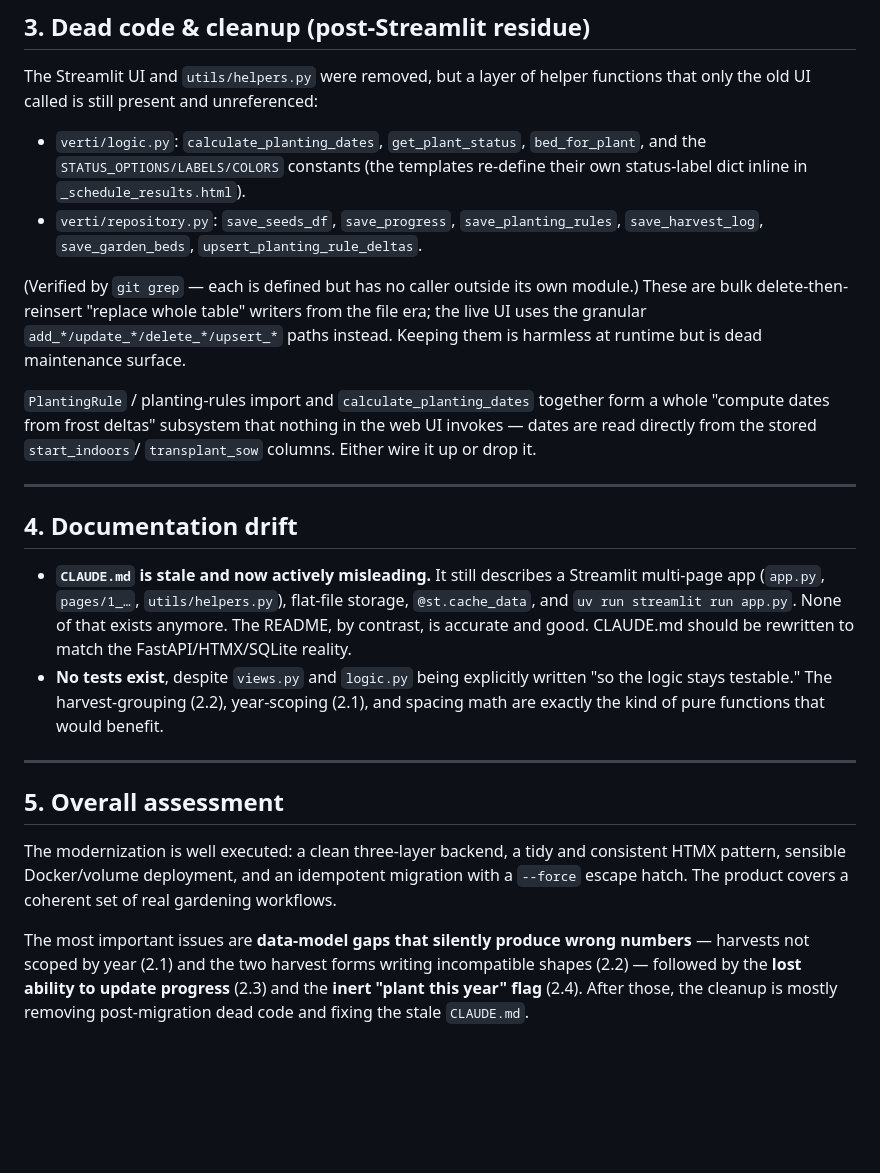
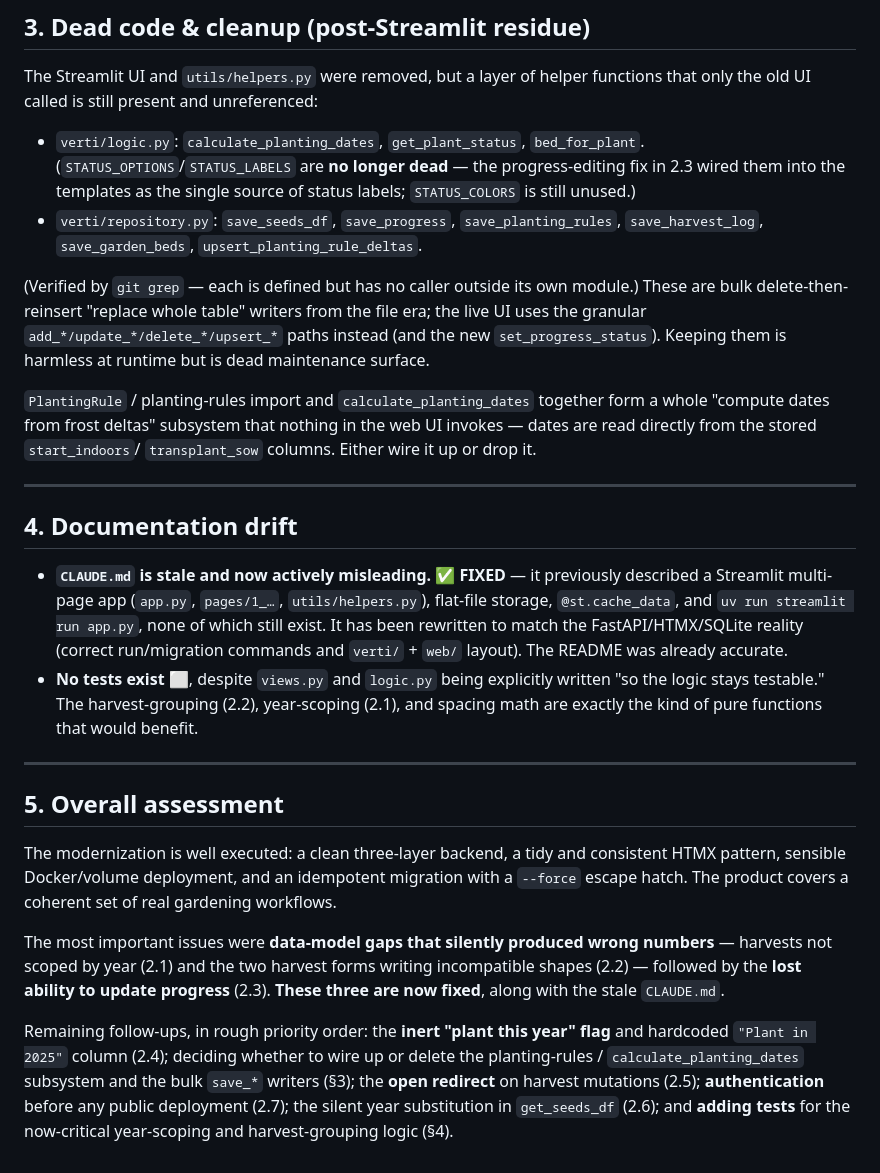
Before and after one commit to pspon/verti, a Markdown page: REVIEW.md, the part around one of its changes. Rendered like a GitHub page; blank space fills up the shorter version.

```diff
--- a/REVIEW.md
+++ b/REVIEW.md
@@ -87,14 +110,14 @@ Ranked roughly by impact.
 The Streamlit UI and `utils/helpers.py` were removed, but a layer of helper
 functions that only the old UI called is still present and unreferenced:
 
-- `verti/logic.py`: `calculate_planting_dates`, `get_plant_status`, `bed_for_plant`, and the `STATUS_OPTIONS/LABELS/COLORS` constants (the templates re-define their own status-label dict inline in `_schedule_results.html`).
+- `verti/logic.py`: `calculate_planting_dates`, `get_plant_status`, `bed_for_plant`. (`STATUS_OPTIONS`/`STATUS_LABELS` are **no longer dead** — the progress-editing fix in 2.3 wired them into the templates as the single source of status labels; `STATUS_COLORS` is still unused.)
 - `verti/repository.py`: `save_seeds_df`, `save_progress`, `save_planting_rules`, `save_harvest_log`, `save_garden_beds`, `upsert_planting_rule_deltas`.
 
 (Verified by `git grep` — each is defined but has no caller outside its own
 module.) These are bulk delete-then-reinsert "replace whole table" writers from
 the file era; the live UI uses the granular `add_*/update_*/delete_*/upsert_*`
-paths instead. Keeping them is harmless at runtime but is dead maintenance
-surface.
+paths instead (and the new `set_progress_status`). Keeping them is harmless at
+runtime but is dead maintenance surface.
 
 `PlantingRule` / planting-rules import and `calculate_planting_dates` together
 form a whole "compute dates from frost deltas" subsystem that nothing in the web
@@ -105,12 +128,13 @@ UI invokes — dates are read directly from the stored `start_indoors`/
 
 ## 4. Documentation drift
 
-- **`CLAUDE.md` is stale and now actively misleading.** It still describes a
-  Streamlit multi-page app (`app.py`, `pages/1_…`, `utils/helpers.py`), flat-file
-  storage, `@st.cache_data`, and `uv run streamlit run app.py`. None of that
-  exists anymore. The README, by contrast, is accurate and good. CLAUDE.md should
-  be rewritten to match the FastAPI/HTMX/SQLite reality.
-- **No tests exist**, despite `views.py` and `logic.py` being explicitly written
+- **`CLAUDE.md` is stale and now actively misleading.**  ✅ **FIXED** — it previously
+  described a Streamlit multi-page app (`app.py`, `pages/1_…`, `utils/helpers.py`),
+  flat-file storage, `@st.cache_data`, and `uv run streamlit run app.py`, none of
+  which still exist. It has been rewritten to match the FastAPI/HTMX/SQLite reality
+  (correct run/migration commands and `verti/` + `web/` layout). The README was
+  already accurate.
+- **No tests exist** ⬜, despite `views.py` and `logic.py` being explicitly written
   "so the logic stays testable." The harvest-grouping (2.2), year-scoping (2.1),
   and spacing math are exactly the kind of pure functions that would benefit.
 
@@ -123,8 +147,15 @@ consistent HTMX pattern, sensible Docker/volume deployment, and an idempotent
 migration with a `--force` escape hatch. The product covers a coherent set of
 real gardening workflows.
 
-The most important issues are **data-model gaps that silently produce wrong
+The most important issues were **data-model gaps that silently produced wrong
 numbers** — harvests not scoped by year (2.1) and the two harvest forms writing
 incompatible shapes (2.2) — followed by the **lost ability to update progress**
-(2.3) and the **inert "plant this year" flag** (2.4). After those, the cleanup
-is mostly removing post-migration dead code and fixing the stale `CLAUDE.md`.
+(2.3). **These three are now fixed**, along with the stale `CLAUDE.md`.
+
+Remaining follow-ups, in rough priority order: the **inert "plant this year"
+flag** and hardcoded `"Plant in 2025"` column (2.4); deciding whether to wire up
+or delete the planting-rules / `calculate_planting_dates` subsystem and the
+bulk `save_*` writers (§3); the **open redirect** on harvest mutations (2.5);
+**authentication** before any public deployment (2.7); the silent year
+substitution in `get_seeds_df` (2.6); and **adding tests** for the now-critical
+year-scoping and harvest-grouping logic (§4).
```
Also changed, not shown: other parts of REVIEW.md (+29 -6 lines).
